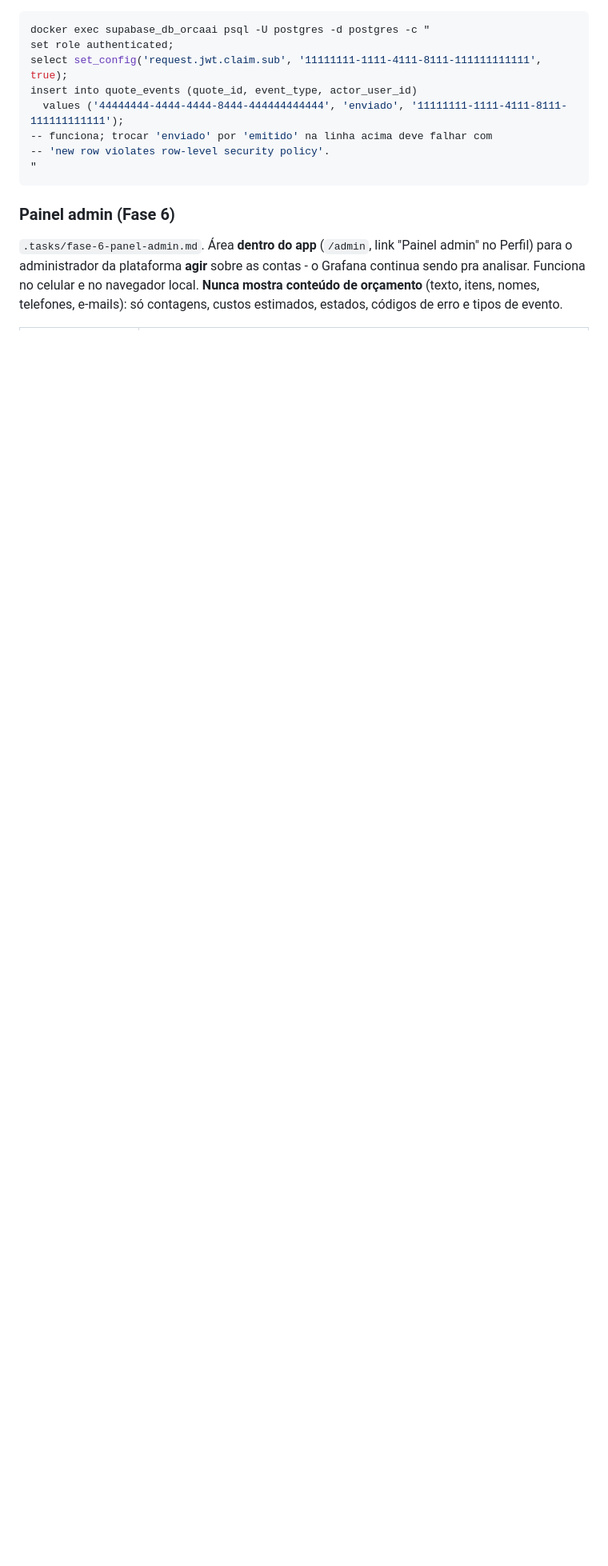
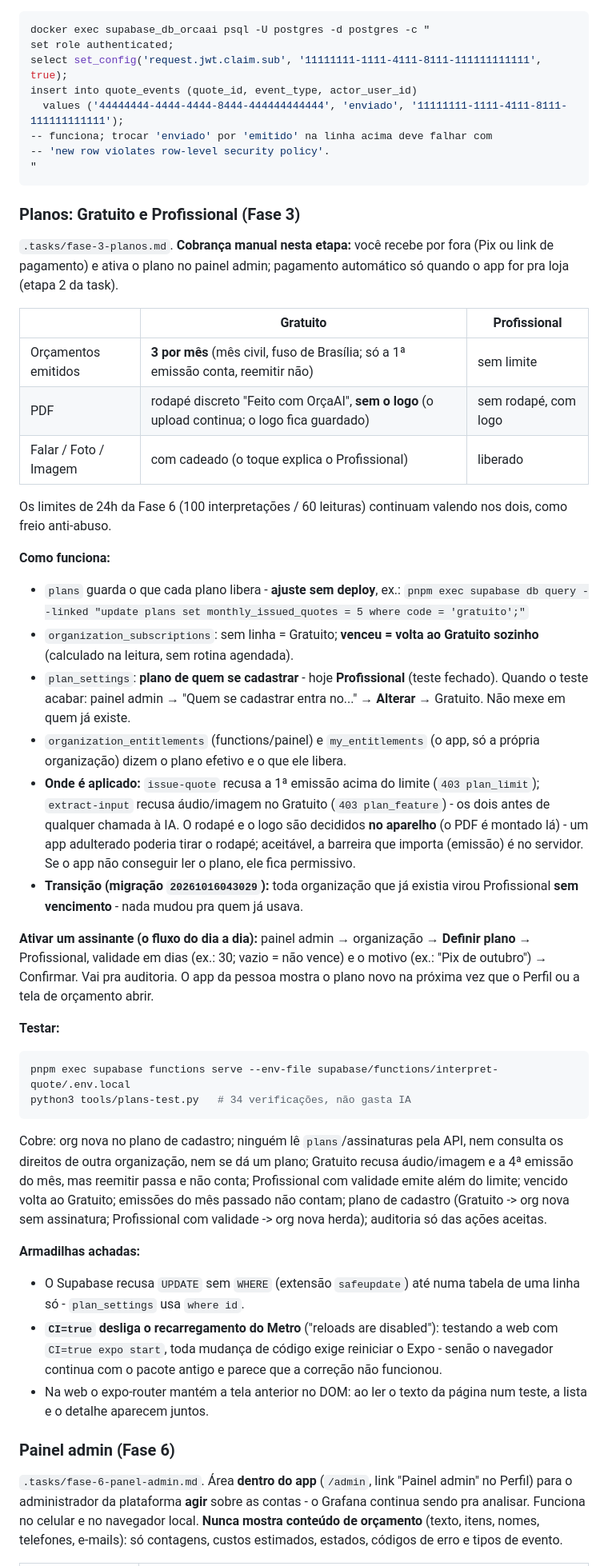
Before and after one commit to GuuiPereira/orcaAI, a Markdown page: docs/AMBIENTE_LOCAL.md, the part around the change. Shown at 80% size. GitHub-like rendering; blank space fills up the shorter version.

Commit message:
Document plans: what each plan unlocks, activation, signup plan, pitfalls (Fase 3, step 5)
Co-Authored-By: Claude Opus 5.5 <noreply@anthropic.com>

````diff
--- a/docs/AMBIENTE_LOCAL.md
+++ b/docs/AMBIENTE_LOCAL.md
@@ -816,6 +816,73 @@ insert into quote_events (quote_id, event_type, actor_user_id)
 "
 ```
 
+### Planos: Gratuito e Profissional (Fase 3)
+
+`.tasks/fase-3-planos.md`. **Cobrança manual nesta etapa:** você recebe por
+fora (Pix ou link de pagamento) e ativa o plano no painel admin; pagamento
+automático só quando o app for pra loja (etapa 2 da task).
+
+| | Gratuito | Profissional |
+| --- | --- | --- |
+| Orçamentos emitidos | **3 por mês** (mês civil, fuso de Brasília; só a 1ª emissão conta, reemitir não) | sem limite |
+| PDF | rodapé discreto "Feito com OrçaAI", **sem o logo** (o upload continua; o logo fica guardado) | sem rodapé, com logo |
+| Falar / Foto / Imagem | com cadeado (o toque explica o Profissional) | liberado |
+
+Os limites de 24h da Fase 6 (100 interpretações / 60 leituras) continuam
+valendo nos dois, como freio anti-abuso.
+
+**Como funciona:**
+
+- `plans` guarda o que cada plano libera - **ajuste sem deploy**, ex.:
+  `pnpm exec supabase db query --linked "update plans set monthly_issued_quotes = 5 where code = 'gratuito';"`
+- `organization_subscriptions`: sem linha = Gratuito; **venceu = volta ao
+  Gratuito sozinho** (calculado na leitura, sem rotina agendada).
+- `plan_settings`: **plano de quem se cadastrar** - hoje **Profissional** (teste
+  fechado). Quando o teste acabar: painel admin → "Quem se cadastrar entra
+  no..." → **Alterar** → Gratuito. Não mexe em quem já existe.
+- `organization_entitlements` (functions/painel) e `my_entitlements` (o app,
+  só a própria organização) dizem o plano efetivo e o que ele libera.
+- **Onde é aplicado:** `issue-quote` recusa a 1ª emissão acima do limite
+  (`403 plan_limit`); `extract-input` recusa áudio/imagem no Gratuito (`403
+  plan_feature`) - os dois antes de qualquer chamada à IA. O rodapé e o logo
+  são decididos **no aparelho** (o PDF é montado lá) - um app adulterado
+  poderia tirar o rodapé; aceitável, a barreira que importa (emissão) é no
+  servidor. Se o app não conseguir ler o plano, ele fica permissivo.
+- **Transição (migração `20261016043029`):** toda organização que já existia
+  virou Profissional **sem vencimento** - nada mudou pra quem já usava.
+
+**Ativar um assinante (o fluxo do dia a dia):** painel admin → organização →
+**Definir plano** → Profissional, validade em dias (ex.: 30; vazio = não
+vence) e o motivo (ex.: "Pix de outubro") → Confirmar. Vai pra auditoria.
+O app da pessoa mostra o plano novo na próxima vez que o Perfil ou a tela
+de orçamento abrir.
+
+**Testar:**
+
+```bash
+pnpm exec supabase functions serve --env-file supabase/functions/interpret-quote/.env.local
+python3 tools/plans-test.py   # 34 verificações, não gasta IA
+```
+
+Cobre: org nova no plano de cadastro; ninguém lê `plans`/assinaturas pela
+API, nem consulta os direitos de outra organização, nem se dá um plano;
+Gratuito recusa áudio/imagem e a 4ª emissão do mês, mas reemitir passa e não
+conta; Profissional com validade emite além do limite; vencido volta ao
+Gratuito; emissões do mês passado não contam; plano de cadastro (Gratuito ->
+org nova sem assinatura; Profissional com validade -> org nova herda);
+auditoria só das ações aceitas.
+
+**Armadilhas achadas:**
+
+- O Supabase recusa `UPDATE` sem `WHERE` (extensão `safeupdate`) até numa
+  tabela de uma linha só - `plan_settings` usa `where id`.
+- **`CI=true` desliga o recarregamento do Metro** ("reloads are disabled"):
+  testando a web com `CI=true expo start`, toda mudança de código exige
+  reiniciar o Expo - senão o navegador continua com o pacote antigo e parece
+  que a correção não funcionou.
+- Na web o expo-router mantém a tela anterior no DOM: ao ler o texto da
+  página num teste, a lista e o detalhe aparecem juntos.
+
 ### Painel admin (Fase 6)
 
 `.tasks/fase-6-panel-admin.md`. Área **dentro do app** (`/admin`, link
````
